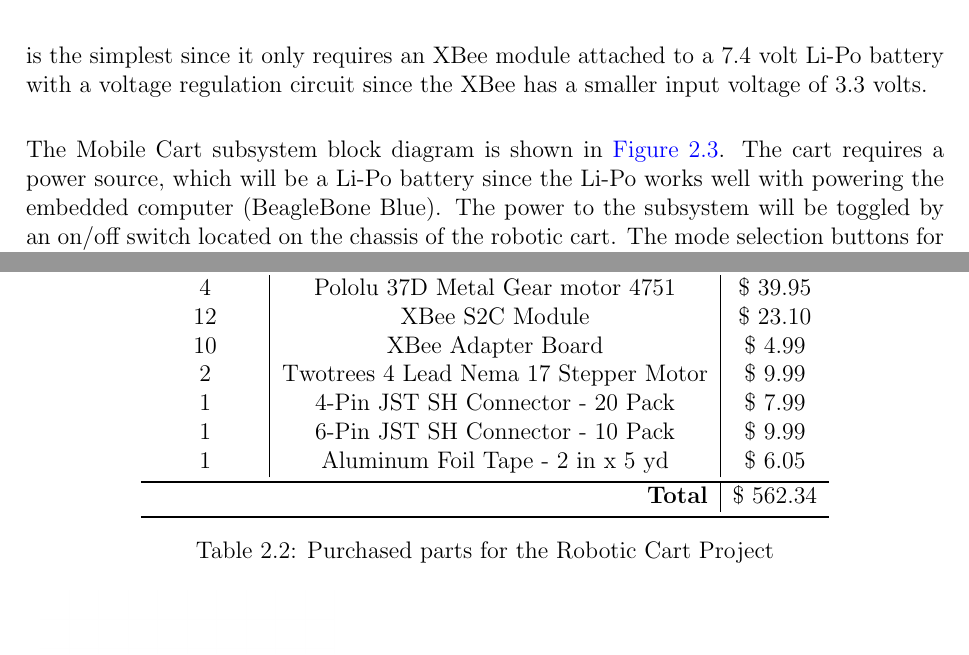
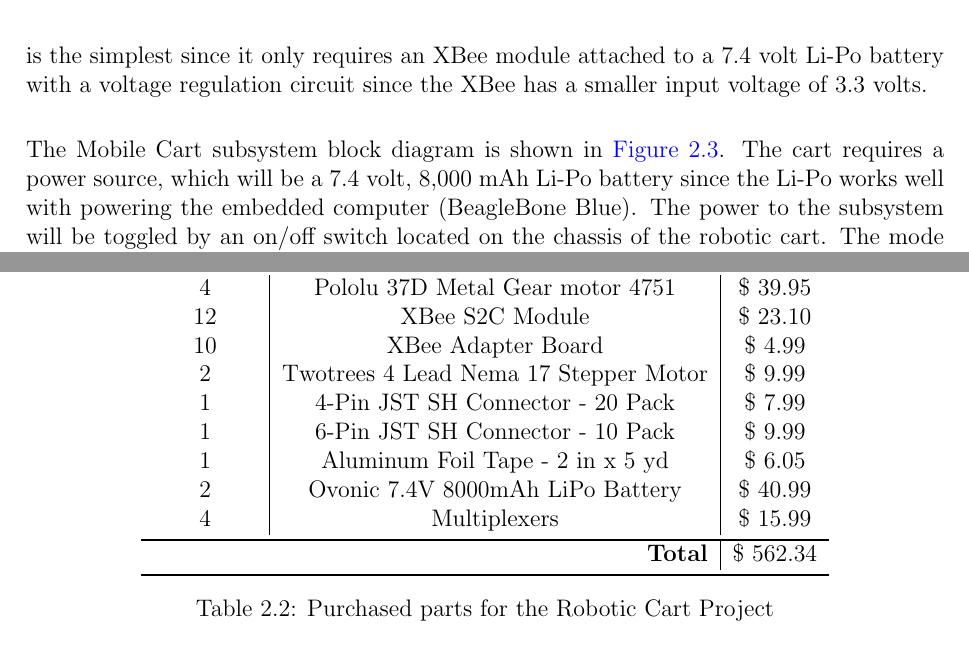
Before and after one commit to ECE-BU-Miah/seniorProject2-2020-21-Docs, a LaTeX thesis (finalReport.tex, which reads parts/20-system_architecture.tex): two parts of pages 18 and 20 of 33, joined at a grey line, cut so that both start at the same text. Compiled offline with pdfLaTeX.

Commit message:
Update 20-system_architecture.tex

```diff
--- a/parts/20-system_architecture.tex
+++ b/parts/20-system_architecture.tex
@@ -41,7 +41,7 @@ The Mobile Cart and the Remote Target subsystems are two separate operations wit
 
 \vspace*{12pt}
 \noindent
-The Mobile Cart subsystem block diagram is shown in \autoref{fig:mobile_block_diag}. The cart requires a power source, which will be a Li-Po battery since the Li-Po works well with powering the embedded computer (BeagleBone Blue). The power to the subsystem will be toggled by an on/off switch located on the chassis of the robotic cart. The mode selection buttons for changing the operating mode of the robotic cart is a stretch goal of the project and will be implemented on the cart if we have time. The final input to the mobile cart subsystem is the XBee network messages received from the remote target.
+The Mobile Cart subsystem block diagram is shown in \autoref{fig:mobile_block_diag}. The cart requires a power source, which will be a 7.4 volt, 8,000 mAh Li-Po battery since the Li-Po works well with powering the embedded computer (BeagleBone Blue). The power to the subsystem will be toggled by an on/off switch located on the chassis of the robotic cart. The mode selection buttons for changing the operating mode of the robotic cart is a stretch goal of the project and will be implemented on the cart if we have time. The final input to the mobile cart subsystem is the XBee network messages received from the remote target.
 
 \vspace*{12pt}
 \noindent
@@ -94,6 +94,8 @@ There are several components that are required for the mobile cart system. Altho
     1 & 4-Pin JST SH Connector - 20 Pack & \$ 7.99\\
     1 & 6-Pin JST SH Connector - 10 Pack & \$ 9.99\\
     1 & Aluminum Foil Tape - 2 in x 5 yd & \$ 6.05\\
+    2 & Ovonic 7.4V 8000mAh LiPo Battery & \$ 40.99\\
+    4 & Multiplexers & \$ 15.99\\
     \bottomrule
     \multicolumn{2}{r|}{\textbf{Total}} & \$ 562.34\\
     \bottomrule
```
